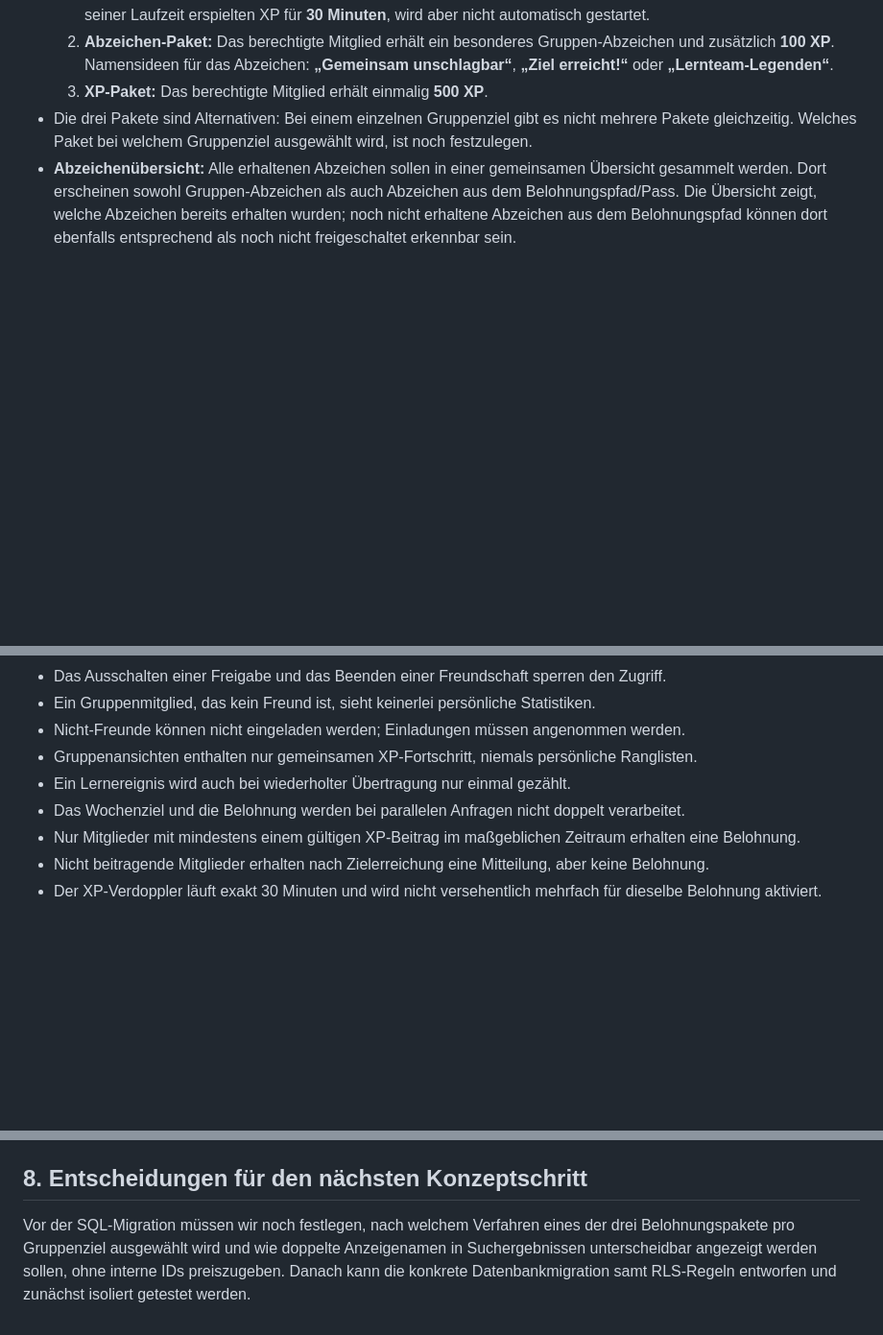
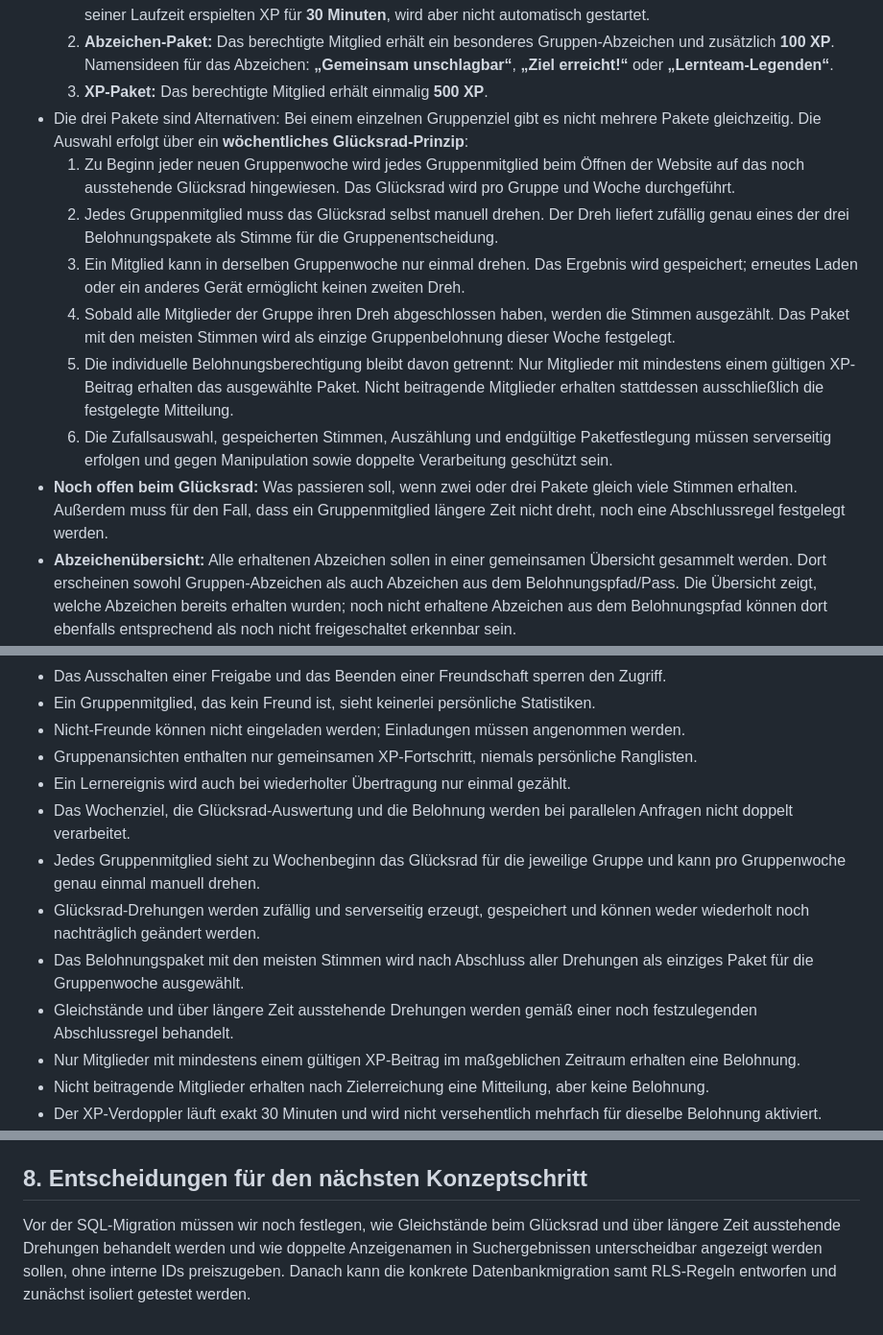
Before and after one commit to LE0XR/VocaLatinum, a Markdown page: docs/online-konzept/DATENBANK-UND-BERECHTIGUNGEN.md, 3 parts joined by grey strips. Shown at 96% size. GitHub-like rendering; blank space fills up the shorter version.

Commit message:
Dokumentiere wöchentliches Gruppen-Glücksrad

```diff
--- a/docs/online-konzept/DATENBANK-UND-BERECHTIGUNGEN.md
+++ b/docs/online-konzept/DATENBANK-UND-BERECHTIGUNGEN.md
@@ -84,7 +84,14 @@ Die interne Auth-ID ist die technische Identität. Ein Anzeigename darf mehrfach
   1. **XP-Boost-Paket:** Ein XP-Verdoppler-Gegenstand wird dem Konto gutgeschrieben. Er verdoppelt die während seiner Laufzeit erspielten XP für **30 Minuten**, wird aber nicht automatisch gestartet.
   2. **Abzeichen-Paket:** Das berechtigte Mitglied erhält ein besonderes Gruppen-Abzeichen und zusätzlich **100 XP**. Namensideen für das Abzeichen: **„Gemeinsam unschlagbar“**, **„Ziel erreicht!“** oder **„Lernteam-Legenden“**.
   3. **XP-Paket:** Das berechtigte Mitglied erhält einmalig **500 XP**.
-- Die drei Pakete sind Alternativen: Bei einem einzelnen Gruppenziel gibt es nicht mehrere Pakete gleichzeitig. Welches Paket bei welchem Gruppenziel ausgewählt wird, ist noch festzulegen.
+- Die drei Pakete sind Alternativen: Bei einem einzelnen Gruppenziel gibt es nicht mehrere Pakete gleichzeitig. Die Auswahl erfolgt über ein **wöchentliches Glücksrad-Prinzip**:
+  1. Zu Beginn jeder neuen Gruppenwoche wird jedes Gruppenmitglied beim Öffnen der Website auf das noch ausstehende Glücksrad hingewiesen. Das Glücksrad wird pro Gruppe und Woche durchgeführt.
+  2. Jedes Gruppenmitglied muss das Glücksrad selbst manuell drehen. Der Dreh liefert zufällig genau eines der drei Belohnungspakete als Stimme für die Gruppenentscheidung.
+  3. Ein Mitglied kann in derselben Gruppenwoche nur einmal drehen. Das Ergebnis wird gespeichert; erneutes Laden oder ein anderes Gerät ermöglicht keinen zweiten Dreh.
+  4. Sobald alle Mitglieder der Gruppe ihren Dreh abgeschlossen haben, werden die Stimmen ausgezählt. Das Paket mit den meisten Stimmen wird als einzige Gruppenbelohnung dieser Woche festgelegt.
+  5. Die individuelle Belohnungsberechtigung bleibt davon getrennt: Nur Mitglieder mit mindestens einem gültigen XP-Beitrag erhalten das ausgewählte Paket. Nicht beitragende Mitglieder erhalten stattdessen ausschließlich die festgelegte Mitteilung.
+  6. Die Zufallsauswahl, gespeicherten Stimmen, Auszählung und endgültige Paketfestlegung müssen serverseitig erfolgen und gegen Manipulation sowie doppelte Verarbeitung geschützt sein.
+- **Noch offen beim Glücksrad:** Was passieren soll, wenn zwei oder drei Pakete gleich viele Stimmen erhalten. Außerdem muss für den Fall, dass ein Gruppenmitglied längere Zeit nicht dreht, noch eine Abschlussregel festgelegt werden.
 - **Abzeichenübersicht:** Alle erhaltenen Abzeichen sollen in einer gemeinsamen Übersicht gesammelt werden. Dort erscheinen sowohl Gruppen-Abzeichen als auch Abzeichen aus dem Belohnungspfad/Pass. Die Übersicht zeigt, welche Abzeichen bereits erhalten wurden; noch nicht erhaltene Abzeichen aus dem Belohnungspfad können dort ebenfalls entsprechend als noch nicht freigeschaltet erkennbar sein.
 - **XP-Boost manuell aktivieren:** Ein gutgeschriebener XP-Boost landet zunächst im verfügbaren Bestand und startet nicht automatisch. Auf den Lernpfaden gibt es ein Stern-Symbol. Durch Anklicken wird die Option **„XP-Boost aktivieren“** angezeigt; erst die bewusste Bestätigung startet den Boost. Nach erfolgreicher Aktivierung läuft er genau **30 Minuten**.
 - **Websiteweite Tagesbegrenzung:** Pro Nutzer darf höchstens **ein XP-Boost pro Kalendertag** aktiviert werden. Diese Regel gilt für die gesamte Website und alle Lernpfade, nicht je Lernpfad oder Gerät. Auch wenn mehrere Boosts im Bestand liegen, kann nach einer Aktivierung am selben Tag kein zweiter Boost gestartet werden – auch nicht nach Ablauf der ersten 30 Minuten. Der verwendete Boost wird beim Aktivieren verbraucht; weitere Boosts bleiben bis zu einem späteren Tag im Bestand.
@@ -116,7 +123,11 @@ Die spätere Online-Implementierung gilt erst dann als bereit für eine Freigabe
 - Nicht-Freunde können nicht eingeladen werden; Einladungen müssen angenommen werden.
 - Gruppenansichten enthalten nur gemeinsamen XP-Fortschritt, niemals persönliche Ranglisten.
 - Ein Lernereignis wird auch bei wiederholter Übertragung nur einmal gezählt.
-- Das Wochenziel und die Belohnung werden bei parallelen Anfragen nicht doppelt verarbeitet.
+- Das Wochenziel, die Glücksrad-Auswertung und die Belohnung werden bei parallelen Anfragen nicht doppelt verarbeitet.
+- Jedes Gruppenmitglied sieht zu Wochenbeginn das Glücksrad für die jeweilige Gruppe und kann pro Gruppenwoche genau einmal manuell drehen.
+- Glücksrad-Drehungen werden zufällig und serverseitig erzeugt, gespeichert und können weder wiederholt noch nachträglich geändert werden.
+- Das Belohnungspaket mit den meisten Stimmen wird nach Abschluss aller Drehungen als einziges Paket für die Gruppenwoche ausgewählt.
+- Gleichstände und über längere Zeit ausstehende Drehungen werden gemäß einer noch festzulegenden Abschlussregel behandelt.
 - Nur Mitglieder mit mindestens einem gültigen XP-Beitrag im maßgeblichen Zeitraum erhalten eine Belohnung.
 - Nicht beitragende Mitglieder erhalten nach Zielerreichung eine Mitteilung, aber keine Belohnung.
 - Der XP-Verdoppler läuft exakt 30 Minuten und wird nicht versehentlich mehrfach für dieselbe Belohnung aktiviert.
@@ -143,4 +154,4 @@ Die spätere Online-Implementierung gilt erst dann als bereit für eine Freigabe
 
 ## 8. Entscheidungen für den nächsten Konzeptschritt
 
-Vor der SQL-Migration müssen wir noch festlegen, nach welchem Verfahren eines der drei Belohnungspakete pro Gruppenziel ausgewählt wird und wie doppelte Anzeigenamen in Suchergebnissen unterscheidbar angezeigt werden sollen, ohne interne IDs preiszugeben. Danach kann die konkrete Datenbankmigration samt RLS-Regeln entworfen und zunächst isoliert getestet werden.
+Vor der SQL-Migration müssen wir noch festlegen, wie Gleichstände beim Glücksrad und über längere Zeit ausstehende Drehungen behandelt werden und wie doppelte Anzeigenamen in Suchergebnissen unterscheidbar angezeigt werden sollen, ohne interne IDs preiszugeben. Danach kann die konkrete Datenbankmigration samt RLS-Regeln entworfen und zunächst isoliert getestet werden.
```
